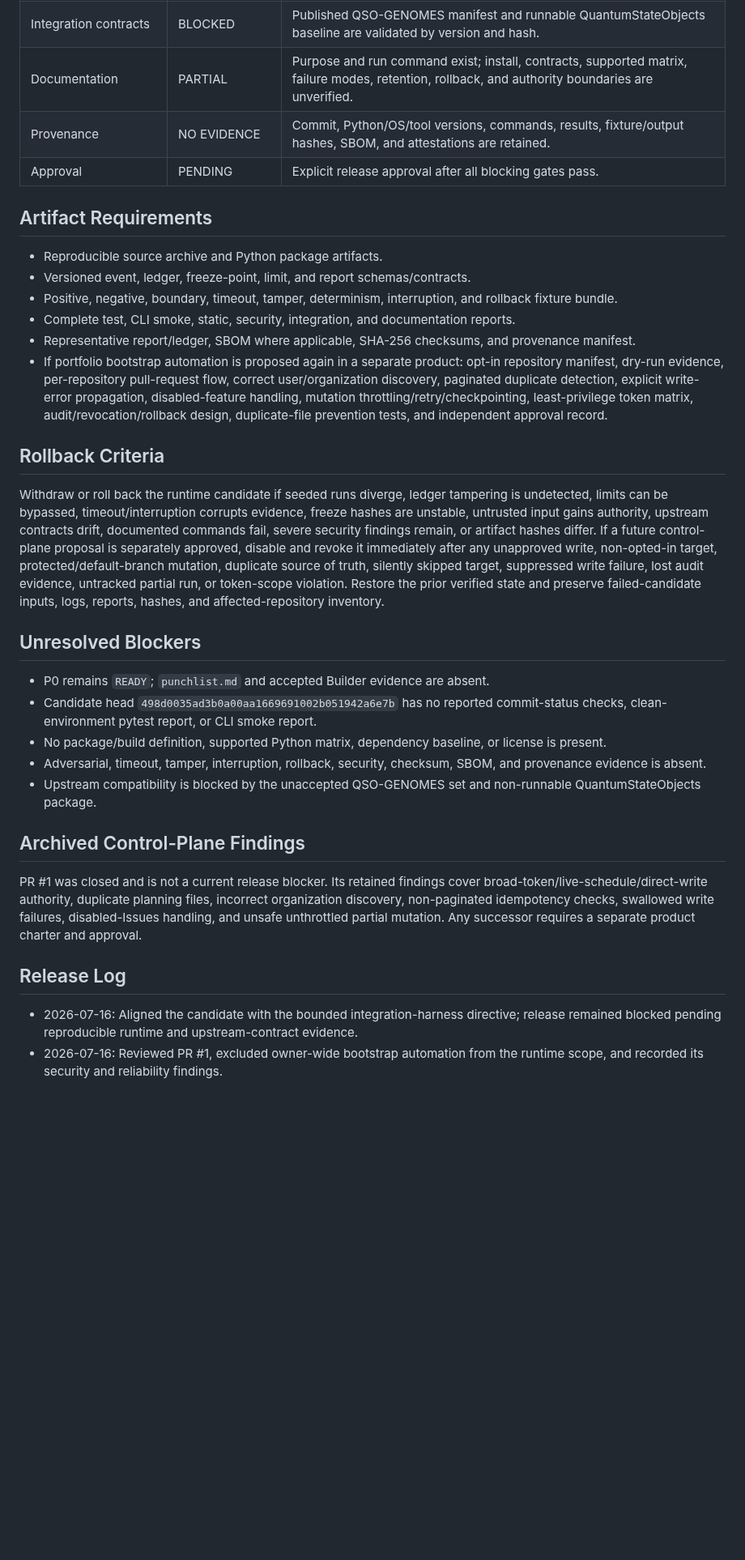
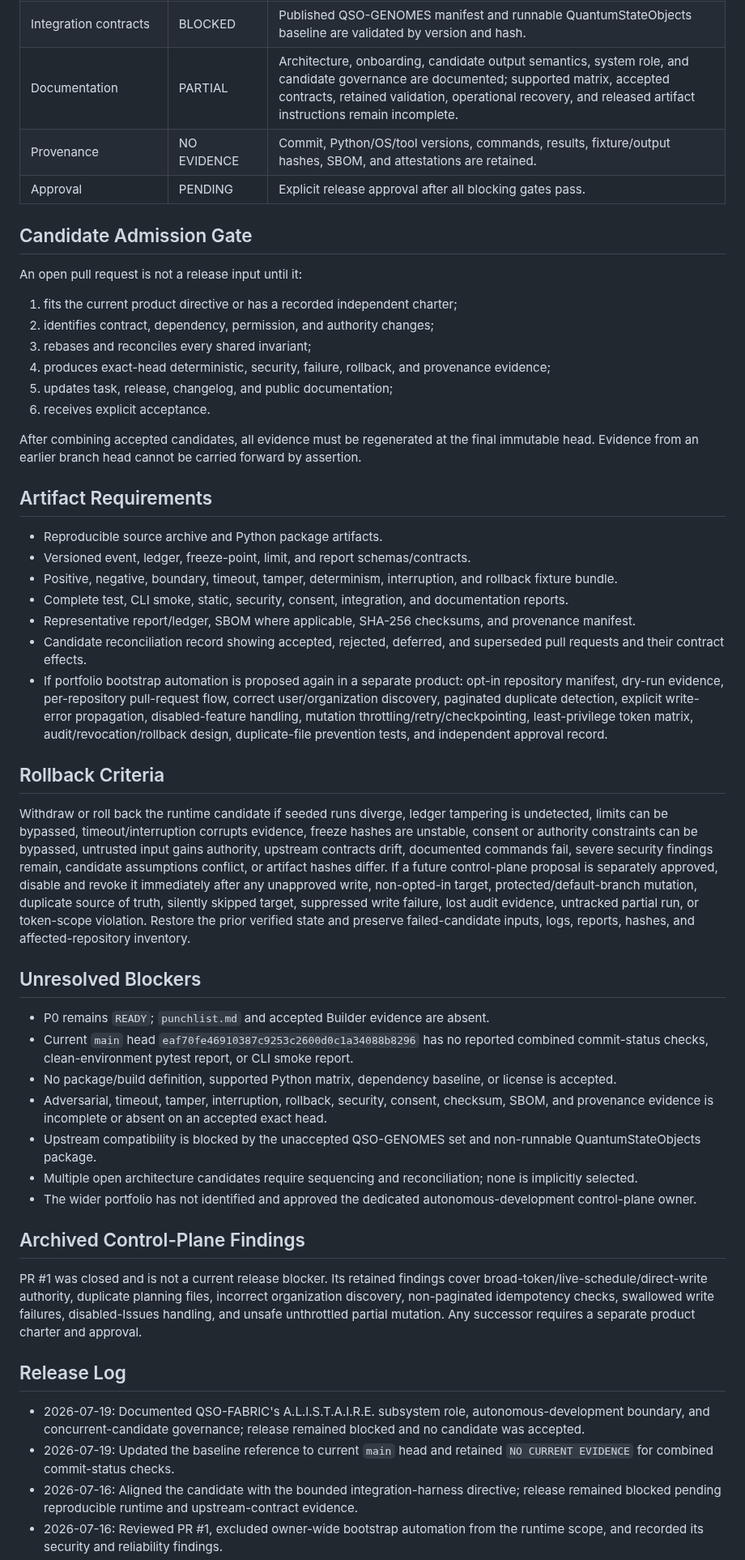
Before and after one commit to aevespers2/QSO-FABRIC, a Markdown page: release.md, the part around one of its changes. Shown at 81% size. Drawn GitHub-style; blank space fills up the shorter version.

Commit message:
docs: align release gates with system role and candidates

```diff
--- a/release.md
+++ b/release.md
@@ -60,28 +77,44 @@ PR #1, which proposed scheduled owner-wide repository mutation, was closed on 20
 | Integration contracts | BLOCKED | Published QSO-GENOMES manifest and runnable QuantumStateObjects baseline are validated by version and hash. |
-| Documentation | PARTIAL | Purpose and run command exist; install, contracts, supported matrix, failure modes, retention, rollback, and authority boundaries are unverified. |
+| Documentation | PARTIAL | Architecture, onboarding, candidate output semantics, system role, and candidate governance are documented; supported matrix, accepted contracts, retained validation, operational recovery, and released artifact instructions remain incomplete. |
 | Provenance | NO EVIDENCE | Commit, Python/OS/tool versions, commands, results, fixture/output hashes, SBOM, and attestations are retained. |
 | Approval | PENDING | Explicit release approval after all blocking gates pass. |
+
+## Candidate Admission Gate
+
+An open pull request is not a release input until it:
+
+1. fits the current product directive or has a recorded independent charter;
+2. identifies contract, dependency, permission, and authority changes;
+3. rebases and reconciles every shared invariant;
+4. produces exact-head deterministic, security, failure, rollback, and provenance evidence;
+5. updates task, release, changelog, and public documentation;
+6. receives explicit acceptance.
+
+After combining accepted candidates, all evidence must be regenerated at the final immutable head. Evidence from an earlier branch head cannot be carried forward by assertion.
 
 ## Artifact Requirements
 
 - Reproducible source archive and Python package artifacts.
 - Versioned event, ledger, freeze-point, limit, and report schemas/contracts.
 - Positive, negative, boundary, timeout, tamper, determinism, interruption, and rollback fixture bundle.
-- Complete test, CLI smoke, static, security, integration, and documentation reports.
+- Complete test, CLI smoke, static, security, consent, integration, and documentation reports.
 - Representative report/ledger, SBOM where applicable, SHA-256 checksums, and provenance manifest.
+- Candidate reconciliation record showing accepted, rejected, deferred, and superseded pull requests and their contract effects.
 - If portfolio bootstrap automation is proposed again in a separate product: opt-in repository manifest, dry-run evidence, per-repository pull-request flow, correct user/organization discovery, paginated duplicate detection, explicit write-error propagation, disabled-feature handling, mutation throttling/retry/checkpointing, least-privilege token matrix, audit/revocation/rollback design, duplicate-file prevention tests, and independent approval record.
 
 ## Rollback Criteria
 
-Withdraw or roll back the runtime candidate if seeded runs diverge, ledger tampering is undetected, limits can be bypassed, timeout/interruption corrupts evidence, freeze hashes are unstable, untrusted input gains authority, upstream contracts drift, documented commands fail, severe security findings remain, or artifact hashes differ. If a future control-plane proposal is separately approved, disable and revoke it immediately after any unapproved write, non-opted-in target, protected/default-branch mutation, duplicate source of truth, silently skipped target, suppressed write failure, lost audit evidence, untracked partial run, or token-scope violation. Restore the prior verified state and preserve failed-candidate inputs, logs, reports, hashes, and affected-repository inventory.
+Withdraw or roll back the runtime candidate if seeded runs diverge, ledger tampering is undetected, limits can be bypassed, timeout/interruption corrupts evidence, freeze hashes are unstable, consent or authority constraints can be bypassed, untrusted input gains authority, upstream contracts drift, documented commands fail, severe security findings remain, candidate assumptions conflict, or artifact hashes differ. If a future control-plane proposal is separately approved, disable and revoke it immediately after any unapproved write, non-opted-in target, protected/default-branch mutation, duplicate source of truth, silently skipped target, suppressed write failure, lost audit evidence, untracked partial run, or token-scope violation. Restore the prior verified state and preserve failed-candidate inputs, logs, reports, hashes, and affected-repository inventory.
 
 ## Unresolved Blockers
 
 - P0 remains `READY`; `punchlist.md` and accepted Builder evidence are absent.
-- Candidate head `498d0035ad3b0a00aa1669691002b051942a6e7b` has no reported commit-status checks, clean-environment pytest report, or CLI smoke report.
-- No package/build definition, supported Python matrix, dependency baseline, or license is present.
-- Adversarial, timeout, tamper, interruption, rollback, security, checksum, SBOM, and provenance evidence is absent.
+- Current `main` head `eaf70fe46910387c9253c2600d0c1a34088b8296` has no reported combined commit-status checks, clean-environment pytest report, or CLI smoke report.
+- No package/build definition, supported Python matrix, dependency baseline, or license is accepted.
+- Adversarial, timeout, tamper, interruption, rollback, security, consent, checksum, SBOM, and provenance evidence is incomplete or absent on an accepted exact head.
 - Upstream compatibility is blocked by the unaccepted QSO-GENOMES set and non-runnable QuantumStateObjects package.
+- Multiple open architecture candidates require sequencing and reconciliation; none is implicitly selected.
+- The wider portfolio has not identified and approved the dedicated autonomous-development control-plane owner.
 
 ## Archived Control-Plane Findings
 
@@ -89,6 +122,8 @@ PR #1 was closed and is not a current release blocker. Its retained findings cov
 
 ## Release Log
 
+- 2026-07-19: Documented QSO-FABRIC's A.L.I.S.T.A.I.R.E. subsystem role, autonomous-development boundary, and concurrent-candidate governance; release remained blocked and no candidate was accepted.
+- 2026-07-19: Updated the baseline reference to current `main` head and retained `NO CURRENT EVIDENCE` for combined commit-status checks.
 - 2026-07-16: Aligned the candidate with the bounded integration-harness directive; release remained blocked pending reproducible runtime and upstream-contract evidence.
 - 2026-07-16: Reviewed PR #1, excluded owner-wide bootstrap automation from the runtime scope, and recorded its security and reliability findings.
 - 2026-07-16: PR #1 was closed. Marked the runtime scope/authority gate `PASS` by exclusion; no automation capability was accepted, and the runtime release remains blocked by its original evidence and dependency gates.
```
Also changed, not shown: other parts of release.md (+22 -5 lines).
